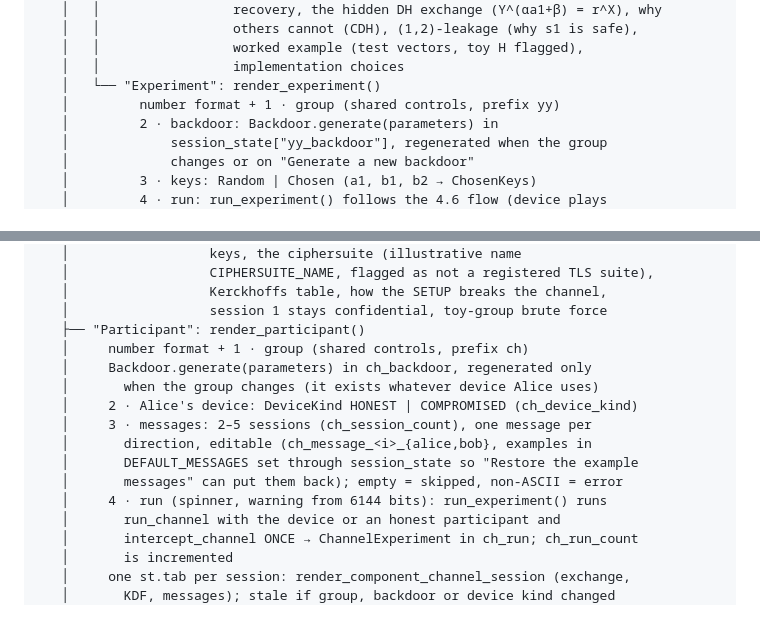
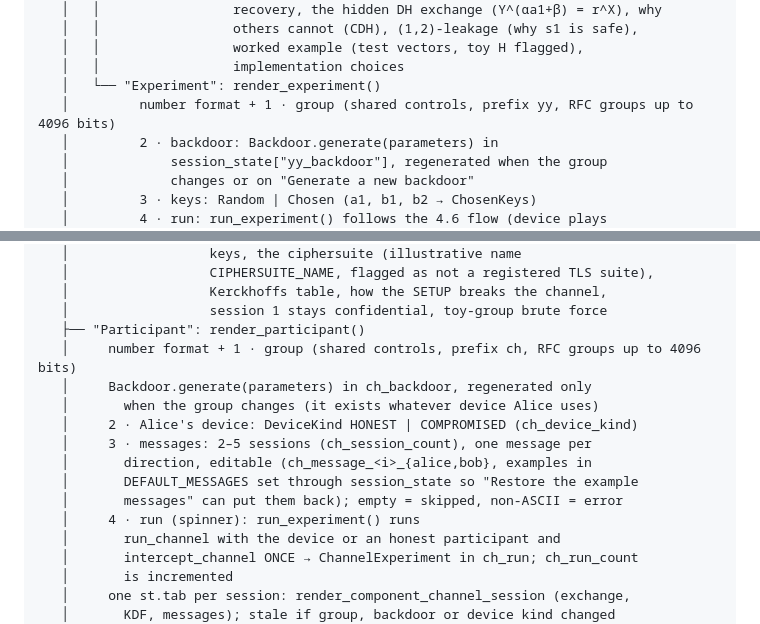
Before and after one commit to danielsp13/kleptography, a Markdown page: CLAUDE.md, 2 parts joined by grey strips. Rendered like a GitHub page.

```diff
--- a/CLAUDE.md
+++ b/CLAUDE.md
@@ -508,7 +509,7 @@ render_page_young_yung_setup()
    │   │                 worked example (test vectors, toy H flagged),
    │   │                 implementation choices
    │   └── "Experiment": render_experiment()
-   │         number format + 1 · group (shared controls, prefix yy)
+   │         number format + 1 · group (shared controls, prefix yy, RFC groups up to 4096 bits)
    │         2 · backdoor: Backdoor.generate(parameters) in
    │             session_state["yy_backdoor"], regenerated when the group
    │             changes or on "Generate a new backdoor"
@@ -579,7 +580,7 @@ render_page_encrypted_channel()
    │                  Kerckhoffs table, how the SETUP breaks the channel,
    │                  session 1 stays confidential, toy-group brute force
    ├── "Participant": render_participant()
-   │     number format + 1 · group (shared controls, prefix ch)
+   │     number format + 1 · group (shared controls, prefix ch, RFC groups up to 4096 bits)
    │     Backdoor.generate(parameters) in ch_backdoor, regenerated only
    │       when the group changes (it exists whatever device Alice uses)
    │     2 · Alice's device: DeviceKind HONEST | COMPROMISED (ch_device_kind)
@@ -587,7 +588,7 @@ render_page_encrypted_channel()
    │       direction, editable (ch_message_<i>_{alice,bob}, examples in
    │       DEFAULT_MESSAGES set through session_state so "Restore the example
    │       messages" can put them back); empty = skipped, non-ASCII = error
-   │     4 · run (spinner, warning from 6144 bits): run_experiment() runs
+   │     4 · run (spinner): run_experiment() runs
    │       run_channel with the device or an honest participant and
    │       intercept_channel ONCE → ChannelExperiment in ch_run; ch_run_count
    │       is incremented
```
Also changed, not shown: other parts of CLAUDE.md (+15 -7 lines).
